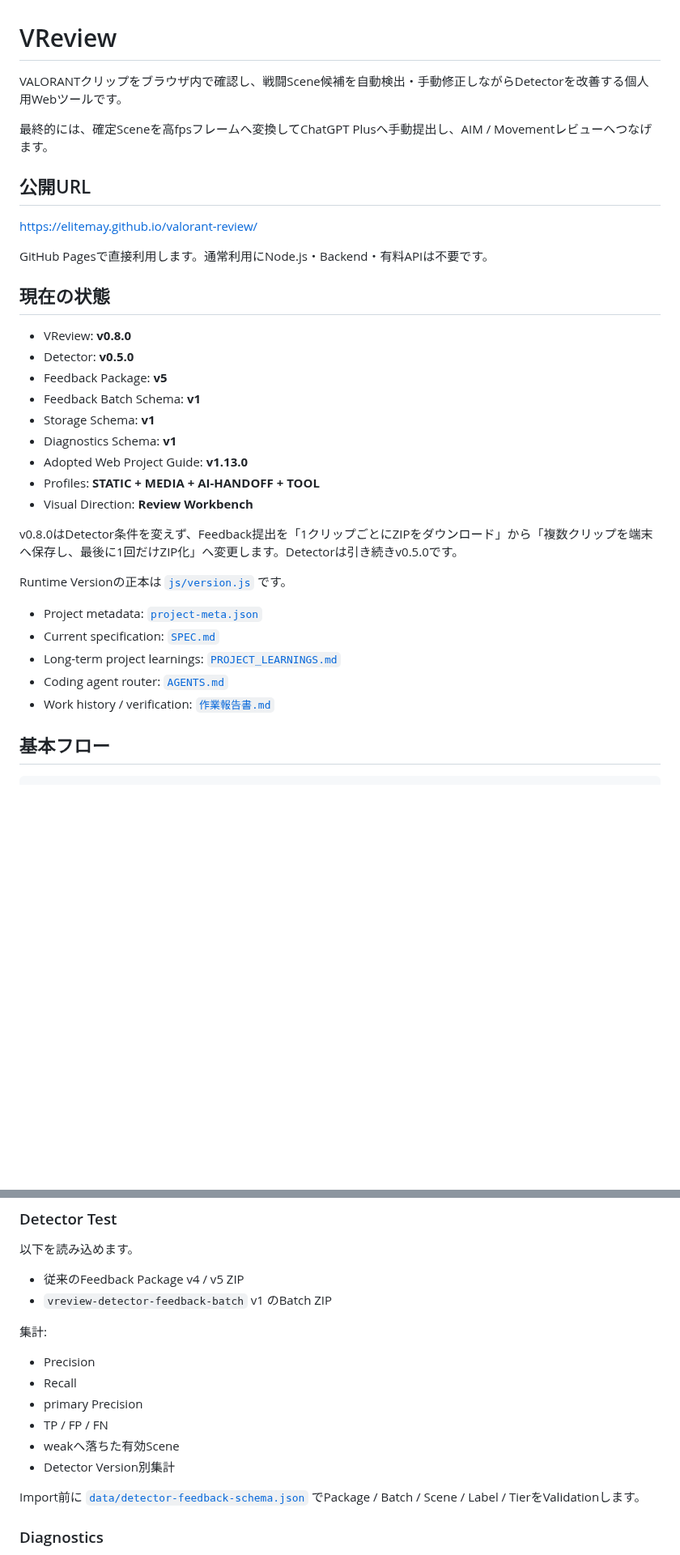
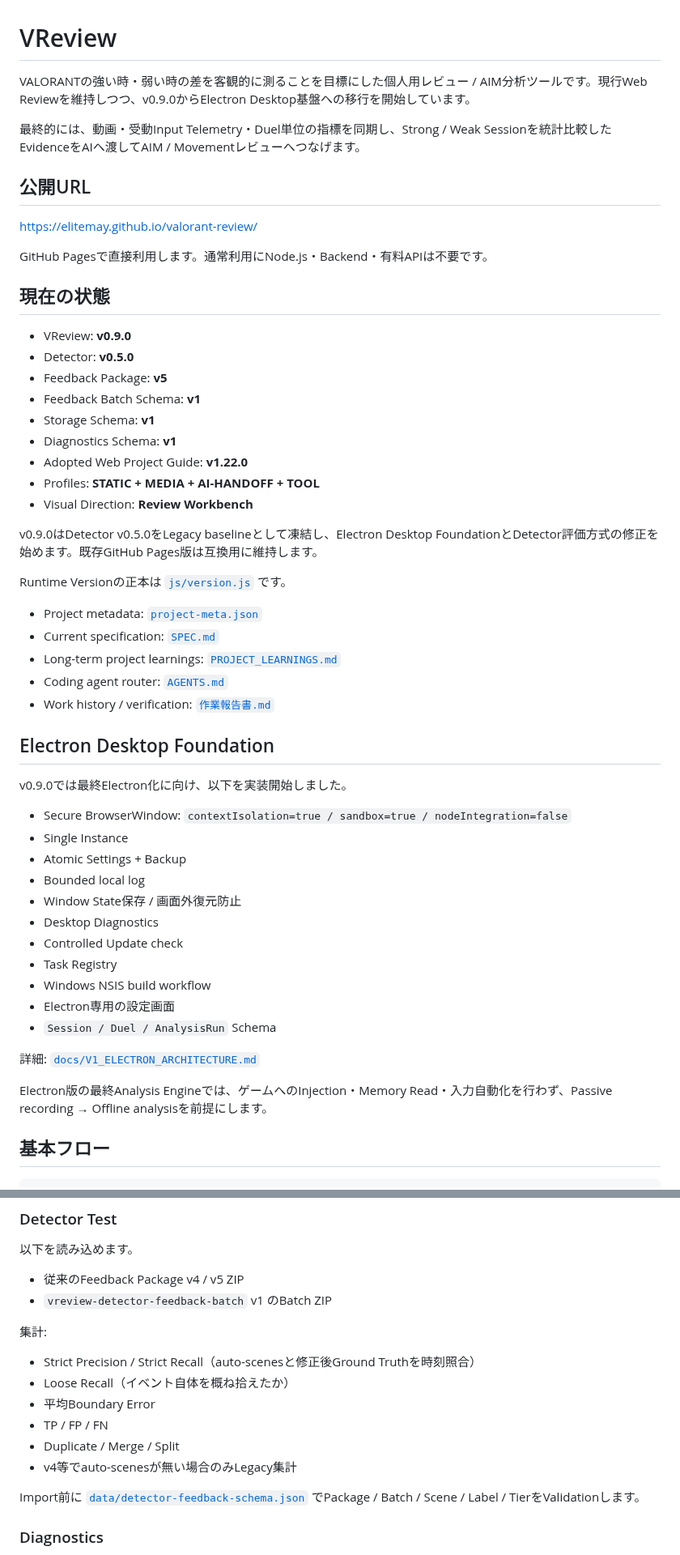
Before and after one commit to EliteMay/valorant-review, a Markdown page: README.md, 2 parts joined by grey strips. Shown at 81% size. Drawn GitHub-style; blank space fills up the shorter version.

Commit message:
docs: refocus VReview on Electron aim analysis

```diff
--- a/README.md
+++ b/README.md
@@ -1,8 +1,8 @@
 # VReview
 
-VALORANTクリップをブラウザ内で確認し、戦闘Scene候補を自動検出・手動修正しながらDetectorを改善する個人用Webツールです。
+VALORANTの強い時・弱い時の差を客観的に測ることを目標にした個人用レビュー / AIM分析ツールです。現行Web Reviewを維持しつつ、v0.9.0からElectron Desktop基盤への移行を開始しています。
 
-最終的には、確定Sceneを高fpsフレームへ変換してChatGPT Plusへ手動提出し、AIM / Movementレビューへつなげます。
+最終的には、動画・受動Input Telemetry・Duel単位の指標を同期し、Strong / Weak Sessionを統計比較したEvidenceをAIへ渡してAIM / Movementレビューへつなげます。
 
 ## 公開URL
 
@@ -12,17 +12,17 @@ GitHub Pagesで直接利用します。通常利用にNode.js・Backend・有料
 
 ## 現在の状態
 
-- VReview: **v0.8.0**
+- VReview: **v0.9.0**
 - Detector: **v0.5.0**
 - Feedback Package: **v5**
 - Feedback Batch Schema: **v1**
 - Storage Schema: **v1**
 - Diagnostics Schema: **v1**
-- Adopted Web Project Guide: **v1.13.0**
+- Adopted Web Project Guide: **v1.22.0**
 - Profiles: **STATIC + MEDIA + AI-HANDOFF + TOOL**
 - Visual Direction: **Review Workbench**
 
-v0.8.0はDetector条件を変えず、Feedback提出を「1クリップごとにZIPをダウンロード」から「複数クリップを端末へ保存し、最後に1回だけZIP化」へ変更します。Detectorは引き続きv0.5.0です。
+v0.9.0はDetector v0.5.0をLegacy baselineとして凍結し、Electron Desktop FoundationとDetector評価方式の修正を始めます。既存GitHub Pages版は互換用に維持します。
 
 Runtime Versionの正本は [`js/version.js`](js/version.js) です。
 
@@ -31,6 +31,26 @@ Runtime Versionの正本は [`js/version.js`](js/version.js) です。
 - Long-term project learnings: [`PROJECT_LEARNINGS.md`](PROJECT_LEARNINGS.md)
 - Coding agent router: [`AGENTS.md`](AGENTS.md)
 - Work history / verification: [`作業報告書.md`](作業報告書.md)
+
+## Electron Desktop Foundation
+
+v0.9.0では最終Electron化に向け、以下を実装開始しました。
+
+- Secure BrowserWindow: `contextIsolation=true / sandbox=true / nodeIntegration=false`
+- Single Instance
+- Atomic Settings + Backup
+- Bounded local log
+- Window State保存 / 画面外復元防止
+- Desktop Diagnostics
+- Controlled Update check
+- Task Registry
+- Windows NSIS build workflow
+- Electron専用の設定画面
+- `Session / Duel / AnalysisRun` Schema
+
+詳細: [`docs/V1_ELECTRON_ARCHITECTURE.md`](docs/V1_ELECTRON_ARCHITECTURE.md)
+
+Electron版の最終Analysis Engineでは、ゲームへのInjection・Memory Read・入力自動化を行わず、Passive recording → Offline analysisを前提にします。
 
 ## 基本フロー
 
@@ -112,12 +132,12 @@ ZIPを作成してもQueueは自動削除しません。ダウンロードを確
 
 集計:
 
-- Precision
-- Recall
-- primary Precision
+- Strict Precision / Strict Recall（auto-scenesと修正後Ground Truthを時刻照合）
+- Loose Recall（イベント自体を概ね拾えたか）
+- 平均Boundary Error
 - TP / FP / FN
-- weakへ落ちた有効Scene
-- Detector Version別集計
+- Duplicate / Merge / Split
+- v4等でauto-scenesが無い場合のみLegacy集計
 
 Import前に [`data/detector-feedback-schema.json`](data/detector-feedback-schema.json) でPackage / Batch / Scene / Label / TierをValidationします。
 
```
Also changed, not shown: other parts of README.md (+2 -0 lines).
